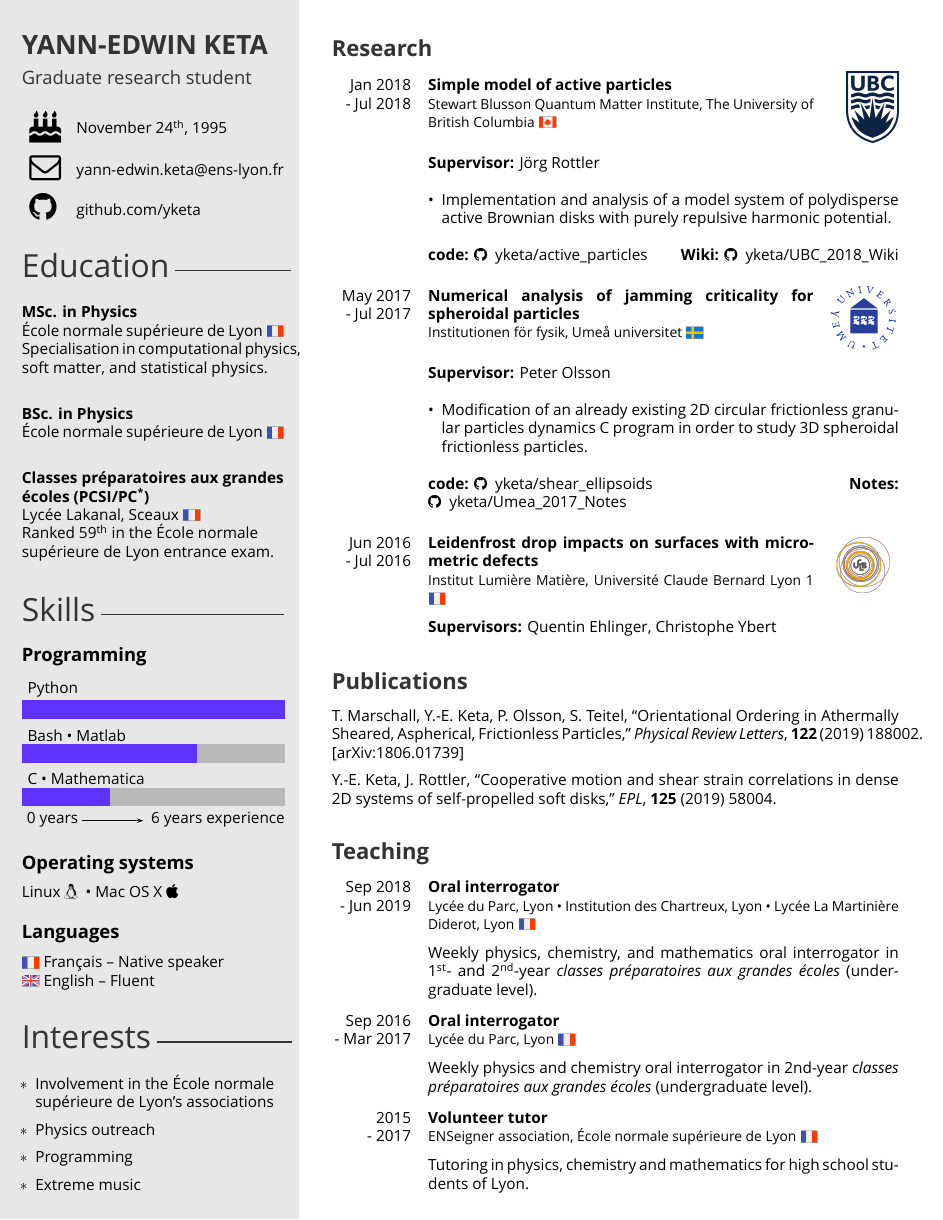
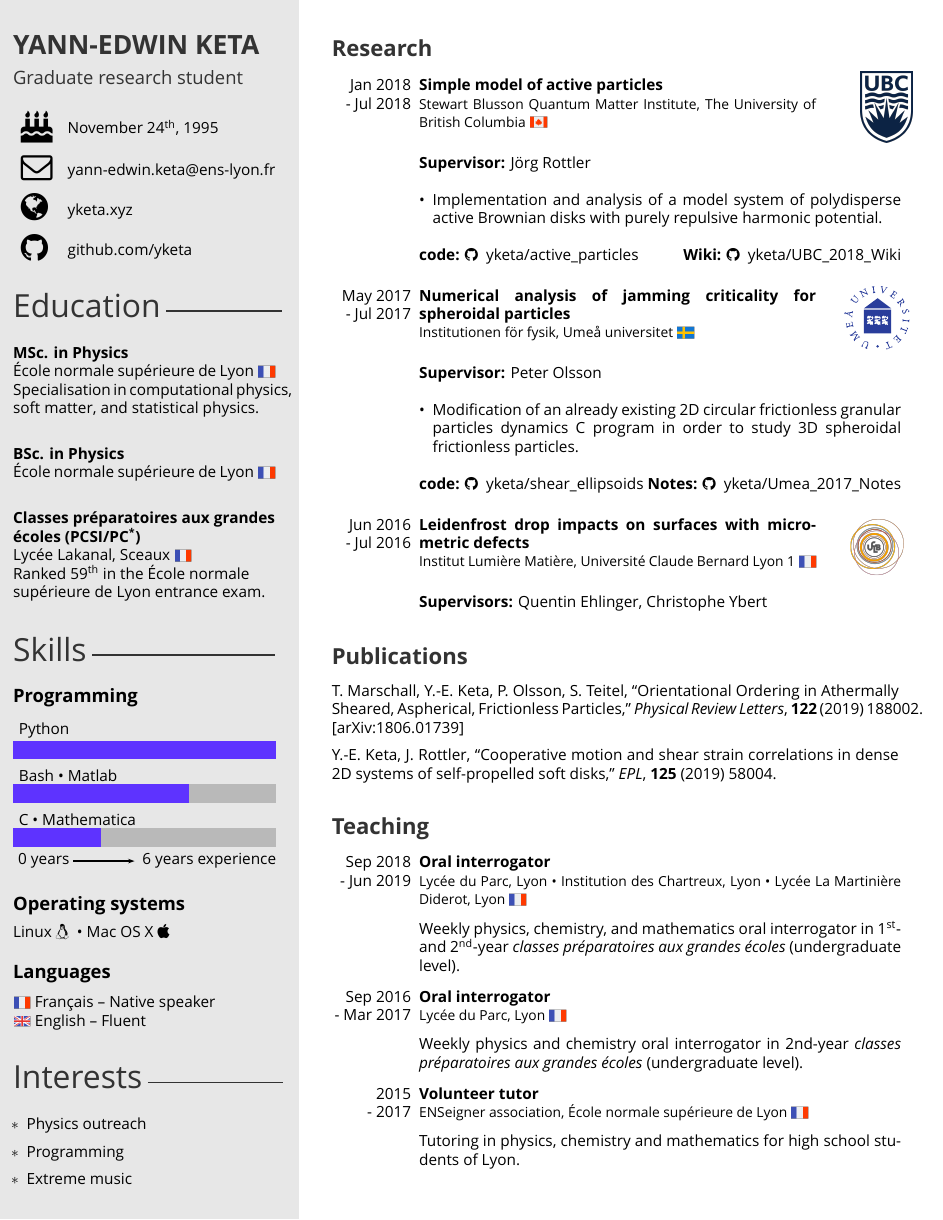
Before and after one commit to yketa/cv, a LaTeX CV (src/cv_en.tex, which reads src/cvtemplate_en.cls, src/cvtemplate_fr.cls): the whole page. Compiled offline with XeLaTeX.

Commit message:
margin issue + website

```diff
--- a/src/cv_en.tex
+++ b/src/cv_en.tex
@@ -36,8 +36,8 @@ sup\'erieure de Lyon entrance exam.
 % Interests
 \interests{
 \begin{itemize}
-\item[$\ast$] Involvement in the \'Ecole normale\\
-sup\'erieure de Lyon's associations
+%\item[$\ast$] Involvement in the \'Ecole normale\\
+%sup\'erieure de Lyon's associations
 \item[$\ast$] Physics outreach
 \item[$\ast$] Programming
 \item[$\ast$] Extreme music
@@ -54,6 +54,7 @@ sup\'erieure de Lyon's associations
 % title/career
 
 \cvbirthday{November 24\textsuperscript{th}, 1995}
+\cvsite{yketa.xyz} % Website
 \cvgithub{yketa} % GitHub profile
 \cvmail{yann-edwin.keta@ens-lyon.fr} % Email address
 
--- a/src/cvtemplate_en.cls
+++ b/src/cvtemplate_en.cls
@@ -222,7 +222,7 @@
 
   %------------------------------------------------
 
-  \begin{textblock}{6}(0.5, 0.2)
+  \begin{textblock}{6}(0.3, 0.2)
 
     %-----------------------------------------------
 
@@ -258,6 +258,15 @@
               \end{array}
               $}
             & \href{mailto:\cvmail}{\cvmail} \\
+            }
+
+      \ifthenelse{\equal{\cvsite}{}}{}{
+            {$
+              \begin{array}{l}
+              \hspace{0mm} \huge \href{https://\cvsite}{\textnormal{\textcolor{black}{\faGlobe}}}
+              \end{array}
+              $}
+            & \href{https://\cvsite}{\cvsite} \\
             }
 
       \ifthenelse{\equal{\cvgithub}{}}{}{
@@ -356,16 +365,16 @@
 
 \newcommand{\cvitem}[7]{%
 	\parbox[t]{0.14\textwidth}{\hfill#1\\\mbox{}\hfill- #2}
-  \parbox[t]{0.03\textwidth}{}
+  \parbox[t]{0.01\textwidth}{}
 	\ifblank{#5}{
-		&\parbox[t]{0.83\textwidth}{\textbf{#3}\\{\small#4}}%
+		&\parbox[t]{0.85\textwidth}{\textbf{#3}\\{\small#4}}%
 	}{
-		&\parbox[t]{0.68\textwidth}{\textbf{#3}\\{\small#4}}%
-		\parbox[t]{0.15\textwidth}{
+		&\parbox[t]{0.70\textwidth}{\textbf{#3}\\{\small#4}}%
+		\parbox[t]{0.17\textwidth}{
 			{\hfill\raisebox{-16.5\mydepth}{\includegraphics[height=5.2\myheight]{#5}}}}%
 	}\\
 
-    &\parbox[t]{0.83\textwidth}{%
+    &\parbox[t]{0.85\textwidth}{%
     		\vspace{0.2mm}
 		\ifblank{#6}{}{\IfSubStr{#6}{,}{\textbf{Supervisors:}}{\textbf{Supervisor:}} #6\\}
 		#7%
--- a/src/cvtemplate_fr.cls
+++ b/src/cvtemplate_fr.cls
@@ -222,7 +222,7 @@
 
   %------------------------------------------------
 
-  \begin{textblock}{6}(0.5, 0.2)
+  \begin{textblock}{6}(0.3, 0.2)
 
     %-----------------------------------------------
 
@@ -258,6 +258,15 @@
               \end{array}
               $}
             & \href{mailto:\cvmail}{\cvmail} \\
+            }
+
+      \ifthenelse{\equal{\cvsite}{}}{}{
+            {$
+              \begin{array}{l}
+              \hspace{0mm} \huge \href{https://\cvsite}{\textnormal{\textcolor{black}{\faGlobe}}}
+              \end{array}
+              $}
+            & \href{https://\cvsite}{\cvsite} \\
             }
 
       \ifthenelse{\equal{\cvgithub}{}}{}{
@@ -356,16 +365,16 @@
 
 \newcommand{\cvitem}[7]{%
 	\parbox[t]{0.14\textwidth}{\hfill#1\\\mbox{}\hfill- #2}
-  \parbox[t]{0.03\textwidth}{}
+  \parbox[t]{0.01\textwidth}{}
 	\ifblank{#5}{
-		&\parbox[t]{0.83\textwidth}{\textbf{#3}\\{\small#4}}%
+		&\parbox[t]{0.85\textwidth}{\textbf{#3}\\{\small#4}}%
 	}{
-		&\parbox[t]{0.68\textwidth}{\textbf{#3}\\{\small#4}}%
-		\parbox[t]{0.15\textwidth}{
+		&\parbox[t]{0.70\textwidth}{\textbf{#3}\\{\small#4}}%
+		\parbox[t]{0.17\textwidth}{
 			{\hfill\raisebox{-16.5\mydepth}{\includegraphics[height=5.2\myheight]{#5}}}}%
 	}\\
 
-    &\parbox[t]{0.83\textwidth}{%
+    &\parbox[t]{0.85\textwidth}{%
     		\vspace{0.2mm}
 		\ifblank{#6}{}{\IfSubStr{#6}{,}{\textbf{Superviseurs :}}{\textbf{Superviseur :}} #6\\}
 		#7%
```
Also changed, not shown: src/cv_fr.tex (+2 -1 lines), cv_en.pdf, cv_fr.pdf.
